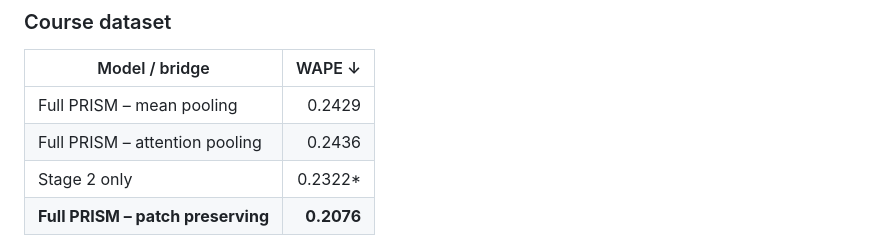
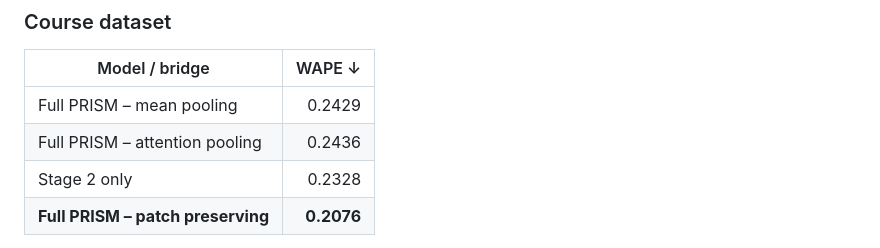
Before and after one commit to PaulaLudwig/PRISM_DLAMBonus, a Markdown page: README.md, the part around the change. GitHub-like rendering.

```diff
--- a/README.md
+++ b/README.md
@@ -366,7 +366,7 @@ Lower values are better for all metrics. **WAPE is the primary model-selection m
 |---|---:|
 | Full PRISM – mean pooling | 0.2429 |
 | Full PRISM – attention pooling | 0.2436 |
-| Stage 2 only | 0.2322* |
+| Stage 2 only | 0.2328 |
 | **Full PRISM – patch preserving** | **0.2076** |
 
 `*` The Stage-2-only score is a previously documented project result. Its original checkpoint was not available in the current checkpoint directory when the bridge experiments were reproduced.
```
